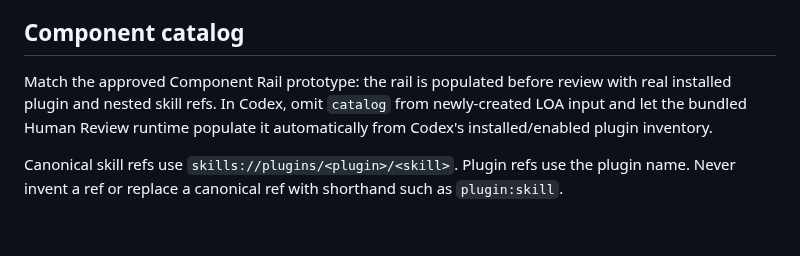
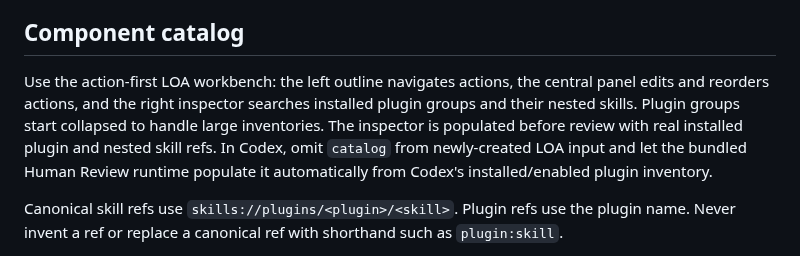
Before and after one commit to AcidicSoil/human-review, a Markdown page: skills/loa-review/SKILL.md, the part around the change. GitHub-like rendering; blank space fills up the shorter version.

```diff
--- a/skills/loa-review/SKILL.md
+++ b/skills/loa-review/SKILL.md
@@ -13,7 +13,7 @@ If the user supplied only a natural-language task, derive a concise ordered `loa
 
 ## Component catalog
 
-Match the approved Component Rail prototype: the rail is populated before review with real installed plugin and nested skill refs. In Codex, omit `catalog` from newly-created LOA input and let the bundled Human Review runtime populate it automatically from Codex's installed/enabled plugin inventory.
+Use the action-first LOA workbench: the left outline navigates actions, the central panel edits and reorders actions, and the right inspector searches installed plugin groups and their nested skills. Plugin groups start collapsed to handle large inventories. The inspector is populated before review with real installed plugin and nested skill refs. In Codex, omit `catalog` from newly-created LOA input and let the bundled Human Review runtime populate it automatically from Codex's installed/enabled plugin inventory.
 
 Canonical skill refs use `skills://plugins/<plugin>/<skill>`. Plugin refs use the plugin name. Never invent a ref or replace a canonical ref with shorthand such as `plugin:skill`.
 
```
Also changed, not shown: README.md (+11 -0 lines), docs/specs/2026-10-29-unified-human-review.md (+6 -6 lines), design-ref/human-review-loa-workbench.png (added).
